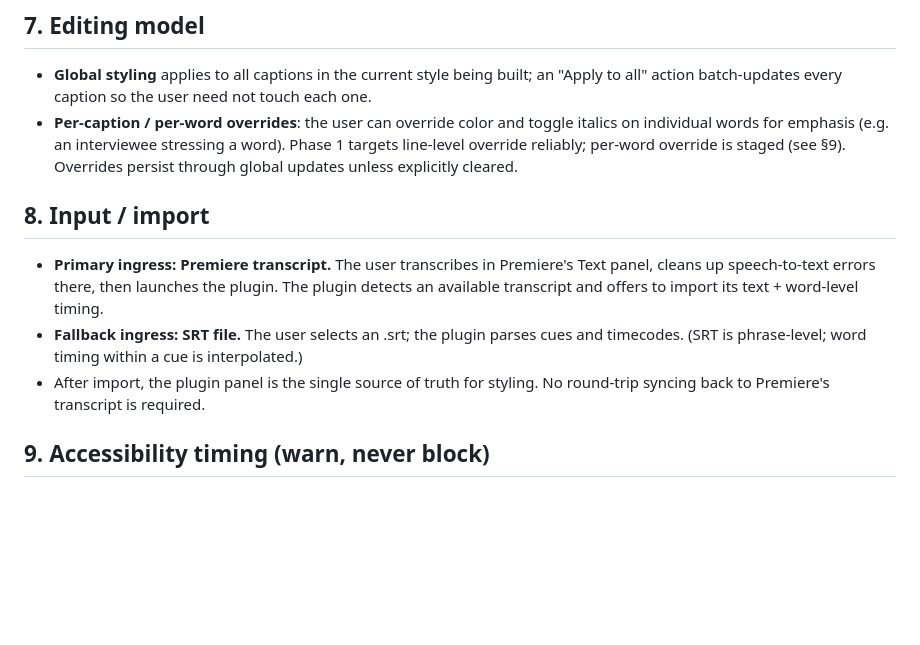
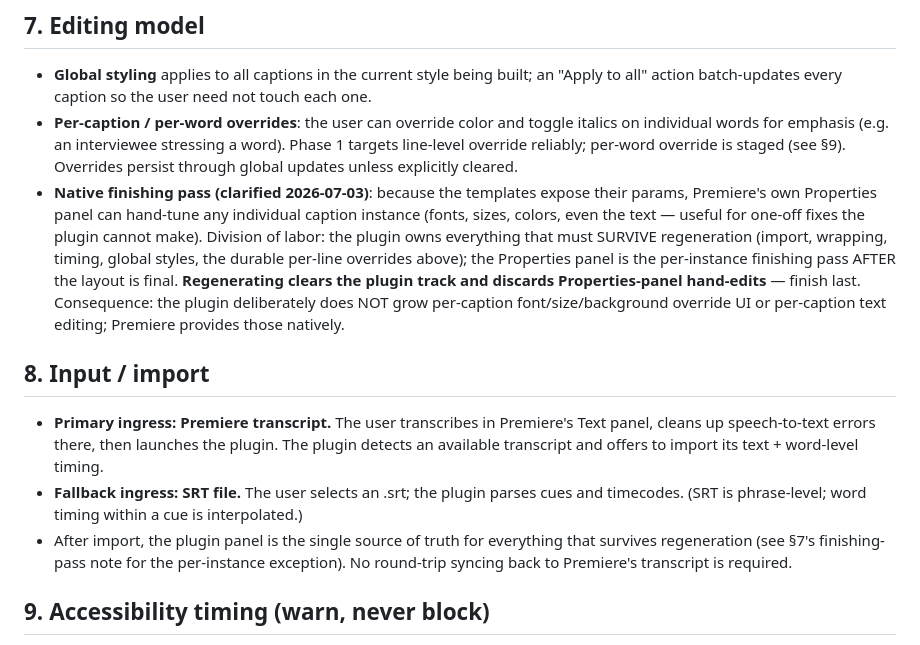
Before and after one commit to beltkingfish/legenda, a Markdown page: docs/SPECIFICATION.md, the part around the change. Drawn GitHub-style; blank space fills up the shorter version.

```diff
--- a/docs/SPECIFICATION.md
+++ b/docs/SPECIFICATION.md
@@ -49,6 +49,15 @@ Exact values live in `presets/style-presets.json`.
   individual words for emphasis (e.g. an interviewee stressing a word). Phase 1 targets
   line-level override reliably; per-word override is staged (see §9). Overrides persist
   through global updates unless explicitly cleared.
+- **Native finishing pass (clarified 2026-07-03)**: because the templates expose their
+  params, Premiere's own Properties panel can hand-tune any individual caption instance
+  (fonts, sizes, colors, even the text — useful for one-off fixes the plugin cannot make).
+  Division of labor: the plugin owns everything that must SURVIVE regeneration (import,
+  wrapping, timing, global styles, the durable per-line overrides above); the Properties
+  panel is the per-instance finishing pass AFTER the layout is final. **Regenerating
+  clears the plugin track and discards Properties-panel hand-edits** — finish last.
+  Consequence: the plugin deliberately does NOT grow per-caption font/size/background
+  override UI or per-caption text editing; Premiere provides those natively.
 
 ## 8. Input / import
 - **Primary ingress: Premiere transcript.** The user transcribes in Premiere's Text panel,
@@ -56,8 +65,9 @@ Exact values live in `presets/style-presets.json`.
   available transcript and offers to import its text + word-level timing.
 - **Fallback ingress: SRT file.** The user selects an .srt; the plugin parses cues and
   timecodes. (SRT is phrase-level; word timing within a cue is interpolated.)
-- After import, the plugin panel is the single source of truth for styling. No round-trip
-  syncing back to Premiere's transcript is required.
+- After import, the plugin panel is the single source of truth for everything that
+  survives regeneration (see §7's finishing-pass note for the per-instance exception).
+  No round-trip syncing back to Premiere's transcript is required.
 
 ## 9. Accessibility timing (warn, never block)
 Show the standard alongside each field; warn (non-blocking) when a value leaves the safe
```
Also changed, not shown: docs/PROJECT_STATUS.md (+11 -0 lines).
